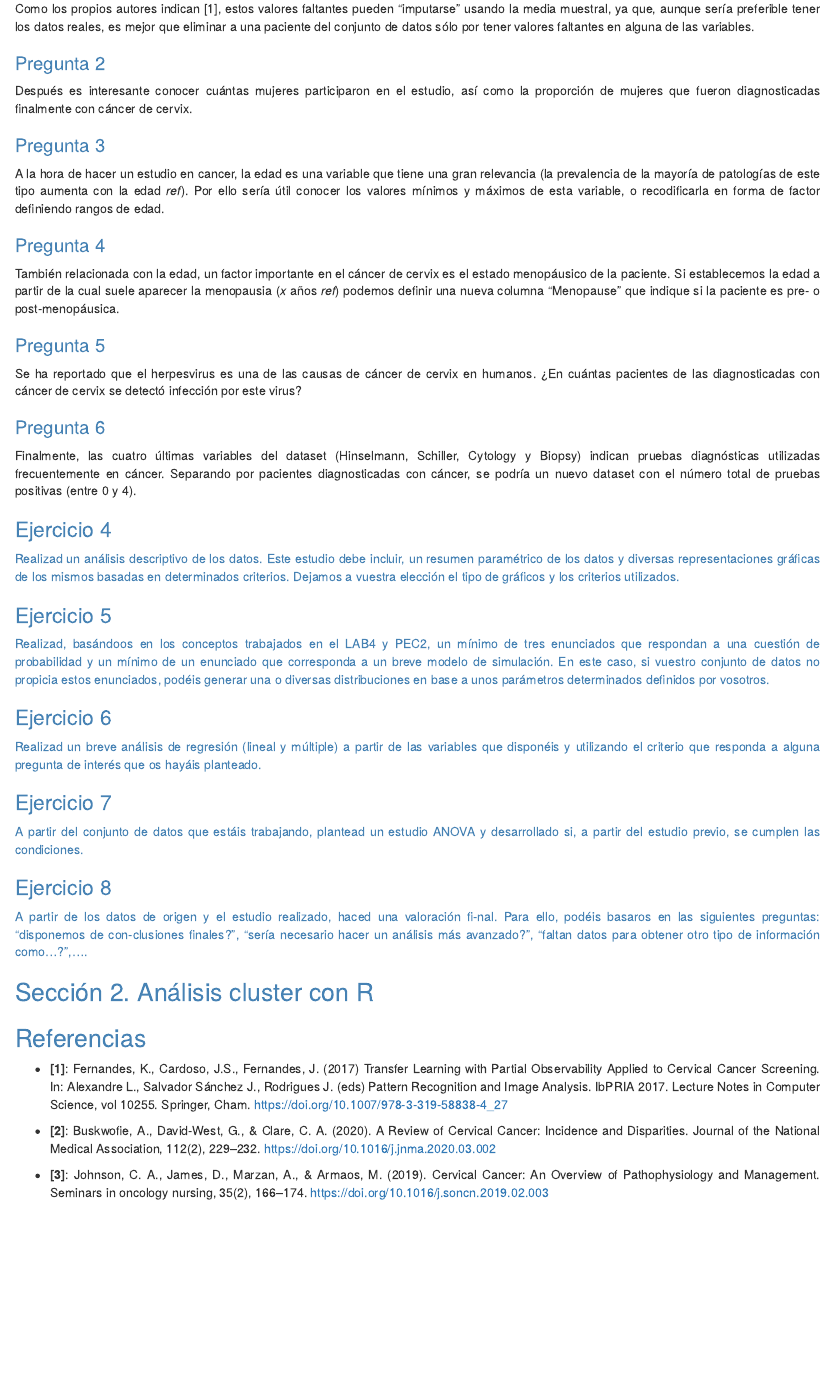
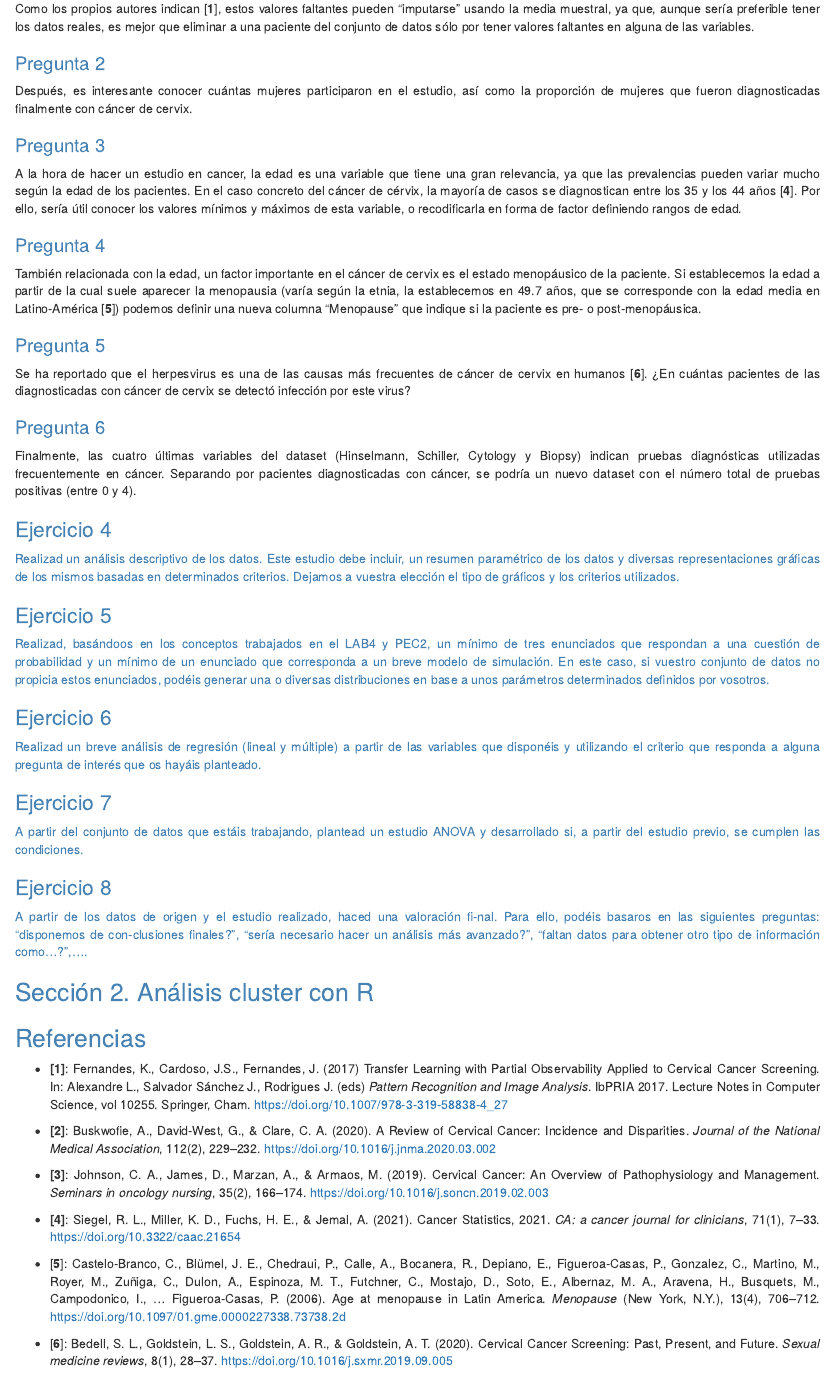
Before and after one commit to javier-dev93/SAD, an R Markdown document (PEC3.Rmd): the page in a window 1100 px wide, from 1870 px down. Rendered offline with R 4.5, knitr and Pandoc, with nearby package versions; some code elsewhere in the file could not run offline.

Commit message:
- Más referencias -

````diff
--- a/PEC3.Rmd
+++ b/PEC3.Rmd
@@ -115,7 +114,7 @@ En primer lugar, dado que los propios autores del dataset advierten que hubo pac
 
 ```
 
-Como los propios autores indican [1], estos valores faltantes pueden "imputarse" usando la media muestral, ya que, aunque sería preferible tener los datos reales, es mejor que eliminar a una paciente del conjunto de datos sólo por tener valores faltantes en alguna de las variables.
+Como los propios autores indican [**1**], estos valores faltantes pueden "imputarse" usando la media muestral, ya que, aunque sería preferible tener los datos reales, es mejor que eliminar a una paciente del conjunto de datos sólo por tener valores faltantes en alguna de las variables.
 
 ```{r}
 
@@ -124,7 +123,7 @@ Como los propios autores indican [1], estos valores faltantes pueden "imputarse"
 
 ### Pregunta 2
 
-Después es interesante conocer cuántas mujeres participaron en el estudio, así como la proporción de mujeres que fueron diagnosticadas finalmente con cáncer de cervix.
+Después, es interesante conocer cuántas mujeres participaron en el estudio, así como la proporción de mujeres que fueron diagnosticadas finalmente con cáncer de cervix.
 
 ```{r}
 
@@ -133,7 +132,7 @@ Después es interesante conocer cuántas mujeres participaron en el estudio, as
 
 ### Pregunta 3
 
-A la hora de hacer un estudio en cancer, la edad es una variable que tiene una gran relevancia (la prevalencia de la mayoría de patologías de este tipo aumenta con la edad *ref*). Por ello sería útil conocer los valores mínimos y máximos de esta variable, o recodificarla en forma de factor definiendo rangos de edad.
+A la hora de hacer un estudio en cancer, la edad es una variable que tiene una gran relevancia, ya que las prevalencias pueden variar mucho según la edad de los pacientes. En el caso concreto del cáncer de cérvix, la mayoría de casos se diagnostican entre los 35 y los 44 años [**4**]. Por ello, sería útil conocer los valores mínimos y máximos de esta variable, o recodificarla en forma de factor definiendo rangos de edad.
 
 ```{r}
 
@@ -141,7 +140,7 @@ A la hora de hacer un estudio en cancer, la edad es una variable que tiene una g
 
 ### Pregunta 4
 
-También relacionada con la edad, un factor importante en el cáncer de cervix es el estado menopáusico de la paciente. Si establecemos la edad a partir de la cual suele aparecer la menopausia (*x* años *ref*) podemos definir una nueva columna "Menopause" que indique si la paciente es pre- o post-menopáusica.
+También relacionada con la edad, un factor importante en el cáncer de cervix es el estado menopáusico de la paciente. Si establecemos la edad a partir de la cual suele aparecer la menopausia (varía según la etnia, la establecemos en 49.7 años, que se corresponde con la edad media en Latino-América [**5**]) podemos definir una nueva columna "Menopause" que indique si la paciente es pre- o post-menopáusica.
 
 ```{r}
 
@@ -150,7 +149,7 @@ También relacionada con la edad, un factor importante en el cáncer de cervix e
 
 ### Pregunta 5
 
-Se ha reportado que el herpesvirus es una de las causas de cáncer de cervix en humanos. ¿En cuántas pacientes de las diagnosticadas con cáncer de cervix se detectó infección por este virus?
+Se ha reportado que el herpesvirus es una de las causas más frecuentes de cáncer de cervix en humanos [**6**]. ¿En cuántas pacientes de las diagnosticadas con cáncer de cervix se detectó infección por este virus?
 
 ```{r}
 
@@ -249,8 +247,14 @@ Finalmente, las cuatro últimas variables del dataset (Hinselmann, Schiller, Cyt
 
 # Referencias
 
--  **[1]**: Fernandes, K., Cardoso, J.S., Fernandes, J. (2017) Transfer Learning with Partial Observability Applied to Cervical Cancer Screening. In: Alexandre L., Salvador Sánchez J., Rodrigues J. (eds) Pattern Recognition and Image Analysis. IbPRIA 2017. Lecture Notes in Computer Science, vol 10255. Springer, Cham. https://doi.org/10.1007/978-3-319-58838-4_27
+-  **[1]**: Fernandes, K., Cardoso, J.S., Fernandes, J. (2017) Transfer Learning with Partial Observability Applied to Cervical Cancer Screening. In: Alexandre L., Salvador Sánchez J., Rodrigues J. (eds) _Pattern Recognition and Image Analysis_. IbPRIA 2017. Lecture Notes in Computer Science, vol 10255. Springer, Cham. https://doi.org/10.1007/978-3-319-58838-4_27
 
-- **[2]**: Buskwofie, A., David-West, G., & Clare, C. A. (2020). A Review of Cervical Cancer: Incidence and Disparities. Journal of the National Medical Association, 112(2), 229–232. https://doi.org/10.1016/j.jnma.2020.03.002
+- **[2]**: Buskwofie, A., David-West, G., & Clare, C. A. (2020). A Review of Cervical Cancer: Incidence and Disparities. _Journal of the National Medical Association_, 112(2), 229–232. https://doi.org/10.1016/j.jnma.2020.03.002
 
-- **[3]**: Johnson, C. A., James, D., Marzan, A., & Armaos, M. (2019). Cervical Cancer: An Overview of Pathophysiology and Management. Seminars in oncology nursing, 35(2), 166–174. https://doi.org/10.1016/j.soncn.2019.02.003
+- **[3]**: Johnson, C. A., James, D., Marzan, A., & Armaos, M. (2019). Cervical Cancer: An Overview of Pathophysiology and Management. _Seminars in oncology nursing_, 35(2), 166–174. https://doi.org/10.1016/j.soncn.2019.02.003
+
+- **[4]**: Siegel, R. L., Miller, K. D., Fuchs, H. E., & Jemal, A. (2021). Cancer Statistics, 2021. _CA: a cancer journal for clinicians_, 71(1), 7–33. https://doi.org/10.3322/caac.21654
+
+- [**5**]: Castelo-Branco, C., Blümel, J. E., Chedraui, P., Calle, A., Bocanera, R., Depiano, E., Figueroa-Casas, P., Gonzalez, C., Martino, M., Royer, M., Zuñiga, C., Dulon, A., Espinoza, M. T., Futchner, C., Mostajo, D., Soto, E., Albernaz, M. A., Aravena, H., Busquets, M., Campodonico, I., … Figueroa-Casas, P. (2006). Age at menopause in Latin America. _Menopause_ (New York, N.Y.), 13(4), 706–712. https://doi.org/10.1097/01.gme.0000227338.73738.2d
+
+- [**6**]: Bedell, S. L., Goldstein, L. S., Goldstein, A. R., & Goldstein, A. T. (2020). Cervical Cancer Screening: Past, Present, and Future. _Sexual medicine reviews_, 8(1), 28–37. https://doi.org/10.1016/j.sxmr.2019.09.005
````
Also changed, not shown: PEC3.Rmd (10 more changed lines).
